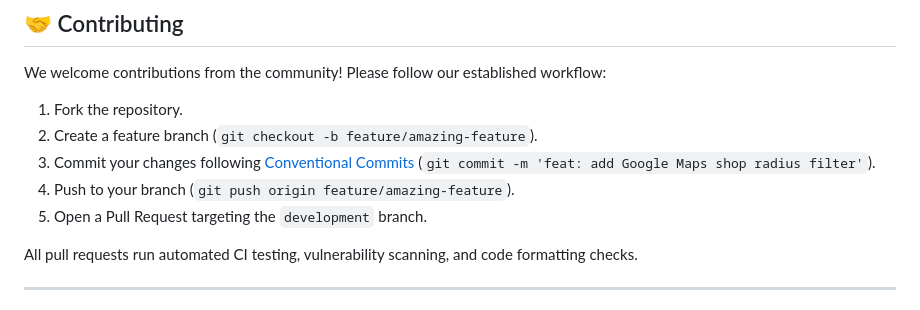
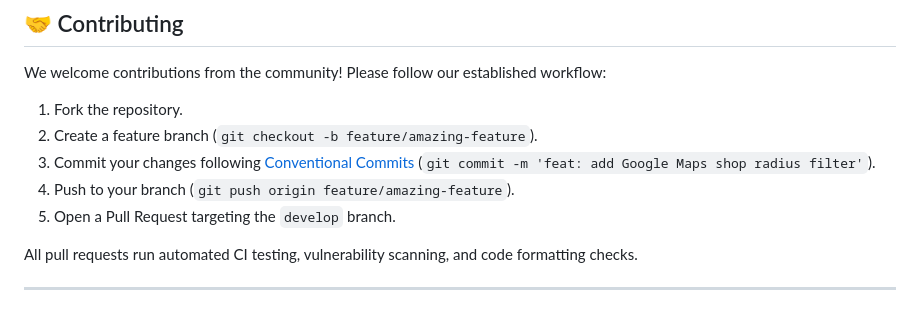
Before and after one commit to wanjiru-noreen/halisi, a Markdown page: README.md, the part around the change. Rendered like a GitHub page.

Commit message:
docs: update branch references from development to develop

```diff
--- a/README.md
+++ b/README.md
@@ -368,7 +368,7 @@ We welcome contributions from the community! Please follow our established workf
 2. Create a feature branch (`git checkout -b feature/amazing-feature`).
 3. Commit your changes following [Conventional Commits](https://www.conventionalcommits.org/) (`git commit -m 'feat: add Google Maps shop radius filter'`).
 4. Push to your branch (`git push origin feature/amazing-feature`).
-5. Open a Pull Request targeting the `development` branch.
+5. Open a Pull Request targeting the `develop` branch.
 
 All pull requests run automated CI testing, vulnerability scanning, and code formatting checks.
 
```
Also changed, not shown: docs/CONTRIBUTING.md (+6 -6 lines).
